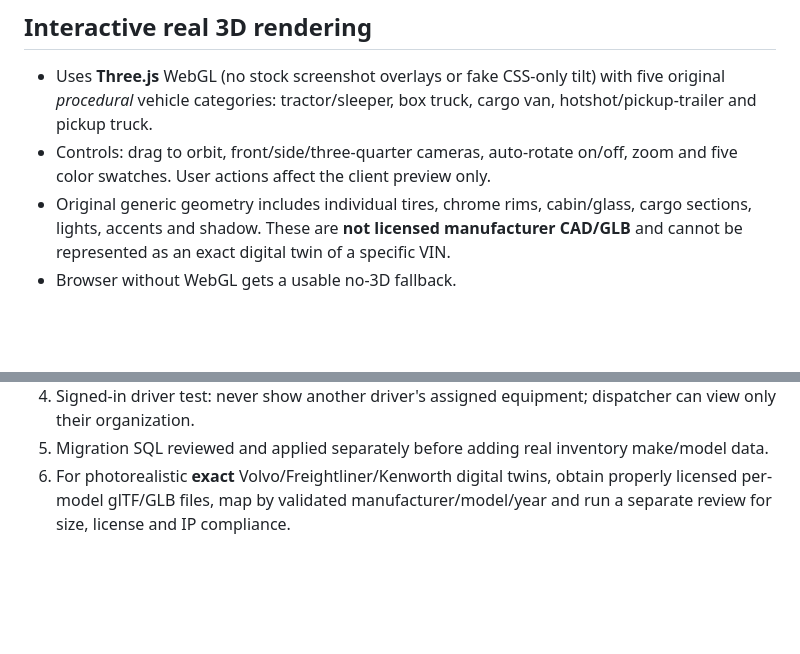
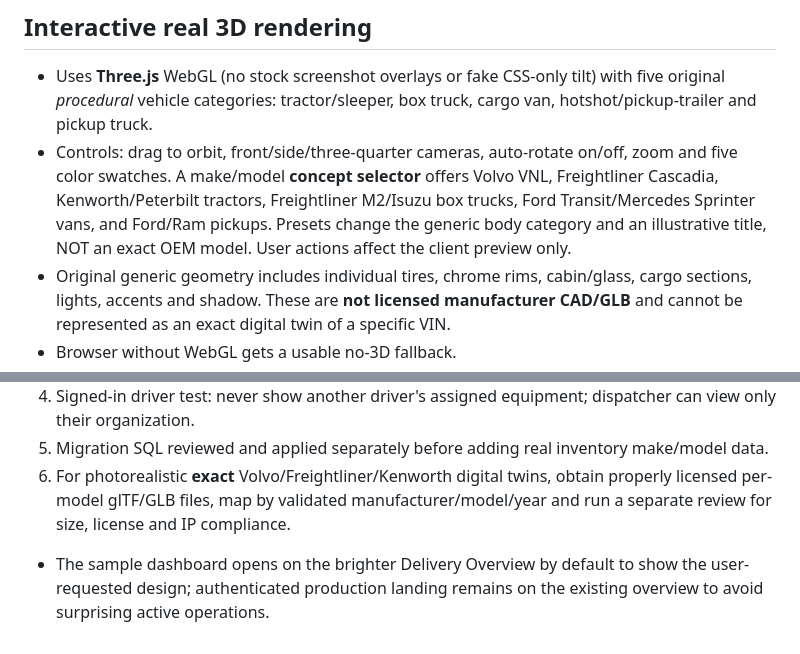
Before and after one commit to AnderPointe/Andertrack, a Markdown page: docs/MODERN_DASHBOARDS_AND_3D_FLEET.md, 2 parts joined by grey strips. GitHub-like rendering; blank space fills up the shorter version.

Commit message:
docs(3d): describe manufacturer concept selector and bright demo landing

```diff
--- a/docs/MODERN_DASHBOARDS_AND_3D_FLEET.md
+++ b/docs/MODERN_DASHBOARDS_AND_3D_FLEET.md
@@ -11,7 +11,7 @@ The two user-provided images `Tractor Dashboard.webp` and `Delivery Dasboard.jpe
 ## Interactive real 3D rendering
 - Uses **Three.js** WebGL (no stock screenshot overlays or fake CSS-only tilt) with five original *procedural* vehicle categories:
   tractor/sleeper, box truck, cargo van, hotshot/pickup-trailer and pickup truck.
-- Controls: drag to orbit, front/side/three-quarter cameras, auto-rotate on/off, zoom and five color swatches. User actions affect the client preview only.
+- Controls: drag to orbit, front/side/three-quarter cameras, auto-rotate on/off, zoom and five color swatches. A make/model **concept selector** offers Volvo VNL, Freightliner Cascadia, Kenworth/Peterbilt tractors, Freightliner M2/Isuzu box trucks, Ford Transit/Mercedes Sprinter vans, and Ford/Ram pickups. Presets change the generic body category and an illustrative title, NOT an exact OEM model. User actions affect the client preview only.
 - Original generic geometry includes individual tires, chrome rims, cabin/glass, cargo sections, lights, accents and shadow. These are **not licensed manufacturer CAD/GLB** and cannot be represented as an exact digital twin of a specific VIN.
 - Browser without WebGL gets a usable no-3D fallback.
 - WebGL geometry/materials and renderer are disposed upon vehicle or page switch; no model network fetch or third-party tracking. Reduced-motion settings disable the default auto rotation.
@@ -41,3 +41,5 @@ Current production `at_vehicles` has `unit_number, vehicle_type, required_licens
 4. Signed-in driver test: never show another driver's assigned equipment; dispatcher can view only their organization.
 5. Migration SQL reviewed and applied separately before adding real inventory make/model data.
 6. For photorealistic **exact** Volvo/Freightliner/Kenworth digital twins, obtain properly licensed per-model glTF/GLB files, map by validated manufacturer/model/year and run a separate review for size, license and IP compliance.
+
+- The sample dashboard opens on the brighter Delivery Overview by default to show the user-requested design; authenticated production landing remains on the existing overview to avoid surprising active operations.
```
